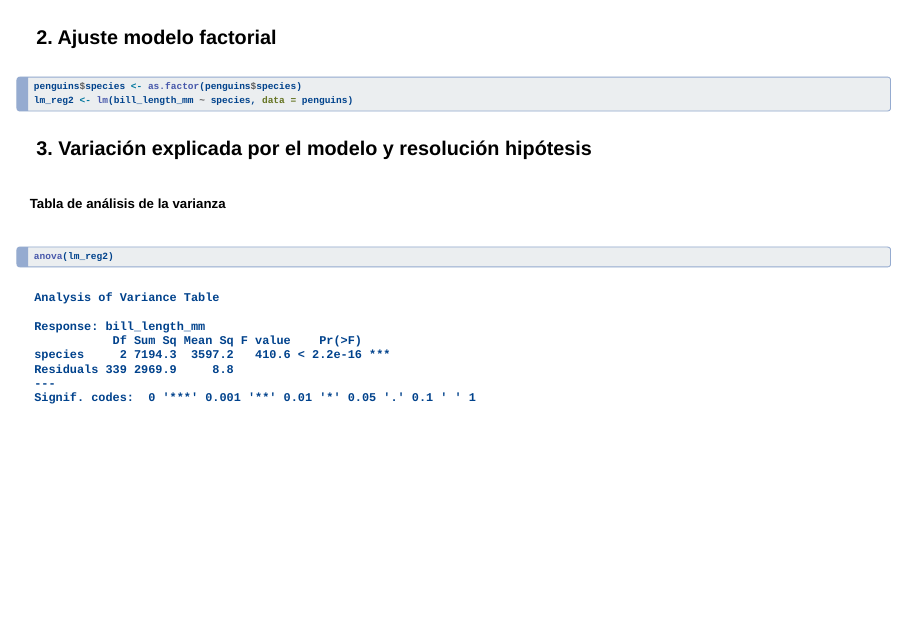
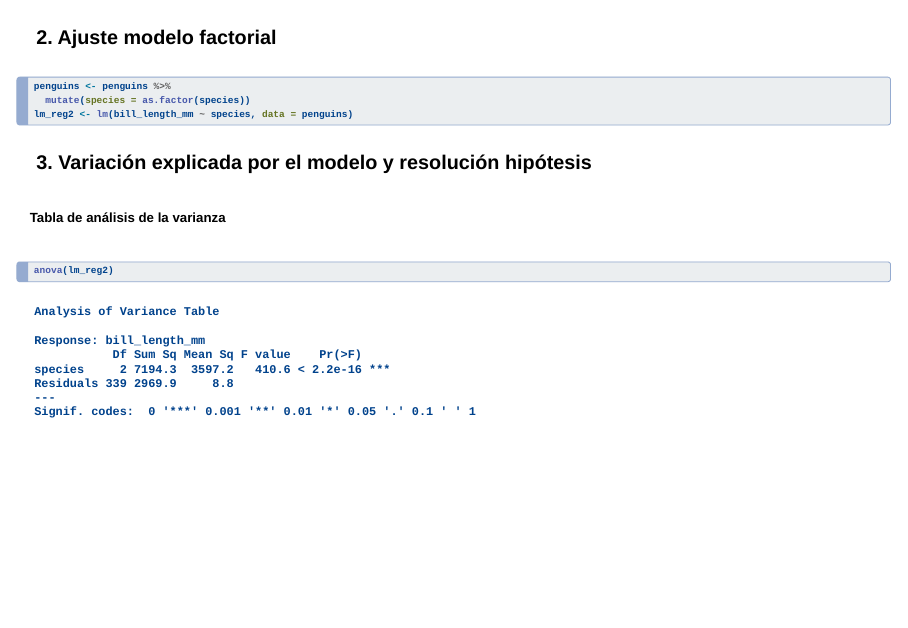
Before and after one commit to juliagdealedo/curso-r-us, a Quarto document (presentacion/Laura/Modelos_lineales/Presentacion_modelos_lineales.qmd): page 28 of 54. Rendered offline with R 4.5, knitr and Pandoc in place of Quarto, with nearby package versions; drawn as Slidy slides in place of the format the file asks for; code that draws random numbers runs with fixed seeds of ours.

Commit message:
29/10/25 tarde

````diff
--- a/presentacion/Laura/Modelos_lineales/Presentacion_modelos_lineales.qmd
+++ b/presentacion/Laura/Modelos_lineales/Presentacion_modelos_lineales.qmd
@@ -354,7 +354,8 @@ ggplot(data = penguins, aes(x = species, y = bill_length_mm, fill = species)) +
 
 ```{r}
 #| echo: true
-penguins$species <- as.factor(penguins$species)
+penguins <- penguins %>%
+  mutate(species = as.factor(species))
 lm_reg2 <- lm(bill_length_mm ~ species, data = penguins)
 ```
 
````
Also changed, not shown: presentacion/Laura/Modelos_lineales/Presentacion_modelos_lineales.qmd (2 more changed lines), 1 other file.
